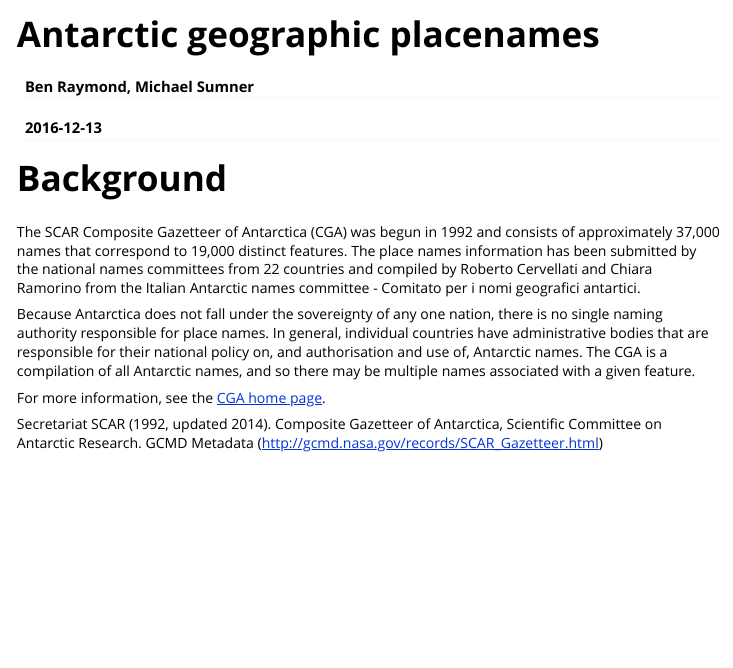
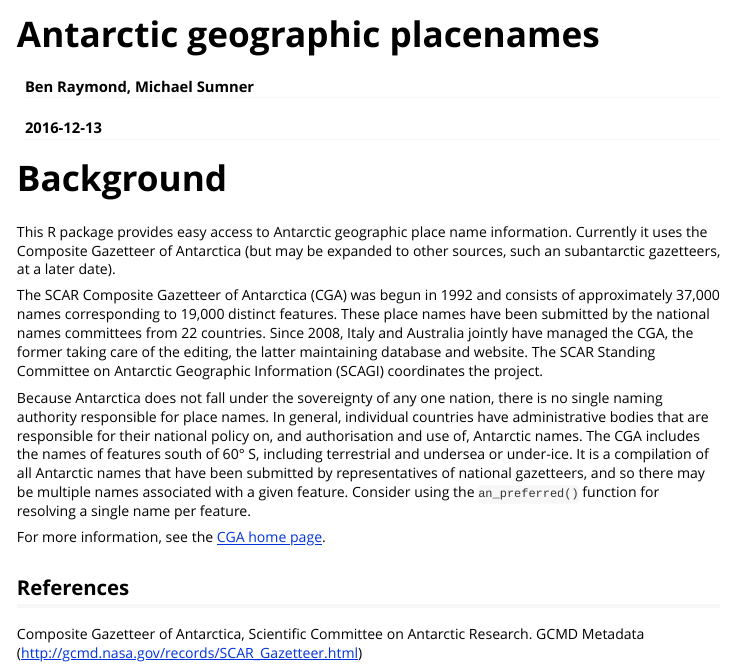
Before and after one commit to ropensci/antanym, an R Markdown document (vignettes/antanym.Rmd): the page in a window 1100 px wide, from its top. Rendered offline with R 4.5, knitr and Pandoc, with nearby package versions; some code elsewhere in the file could not run offline; long lines of code are wrapped; common packages that the code uses without loading them are loaded.

Commit message:
rationalize descriptive info in README and vignette [skip-ci]

```diff
--- a/vignettes/antanym.Rmd
+++ b/vignettes/antanym.Rmd
@@ -11,13 +11,19 @@ vignette: >
 
 # Background
 
-The SCAR Composite Gazetteer of Antarctica (CGA) was begun in 1992 and consists of approximately 37,000 names that correspond to 19,000 distinct features. The place names information has been submitted by the national names committees from 22 countries and compiled by Roberto Cervellati and Chiara Ramorino from the Italian Antarctic names committee - Comitato per i nomi geografici antartici.
+This R package provides easy access to Antarctic geographic place name information. Currently it uses the Composite Gazetteer of Antarctica (but may be expanded to other sources, such an subantarctic gazetteers, at a later date).
 
-Because Antarctica does not fall under the sovereignty of any one nation, there is no single naming authority responsible for place names. In general, individual countries have administrative bodies that are responsible for their national policy on, and authorisation and use of, Antarctic names. The CGA is a compilation of all Antarctic names, and so there may be multiple names associated with a given feature.
+The SCAR Composite Gazetteer of Antarctica (CGA) was begun in 1992 and consists of approximately 37,000 names corresponding to 19,000 distinct features. These place names have been submitted by the national names committees from 22 countries. Since 2008, Italy and Australia jointly have managed the CGA, the former taking care of the editing, the latter maintaining database and website. The SCAR Standing Committee on Antarctic Geographic Information (SCAGI) coordinates the project.
+
+Because Antarctica does not fall under the sovereignty of any one nation, there is no single naming authority responsible for place names. In general, individual countries have administrative bodies that are responsible for their national policy on, and authorisation and use of, Antarctic names. The CGA includes the names of features south of 60° S, including terrestrial and undersea or under-ice. It is a compilation of all Antarctic names that have been submitted by representatives of national gazetteers, and so there may be multiple names associated with a given feature. Consider using the `an_preferred()` function for resolving a single name per feature.
 
 For more information, see the [CGA home page](http://data.aad.gov.au/aadc/gaz/scar/).
 
-Secretariat SCAR (1992, updated 2014). Composite Gazetteer of Antarctica, Scientific Committee on Antarctic Research. GCMD Metadata (http://gcmd.nasa.gov/records/SCAR_Gazetteer.html)
+References
+----------
+
+Composite Gazetteer of Antarctica, Scientific Committee on Antarctic Research. GCMD Metadata (http://gcmd.nasa.gov/records/SCAR_Gazetteer.html)
+
 
 # Examples
 
```
Also changed, not shown: README.md.
